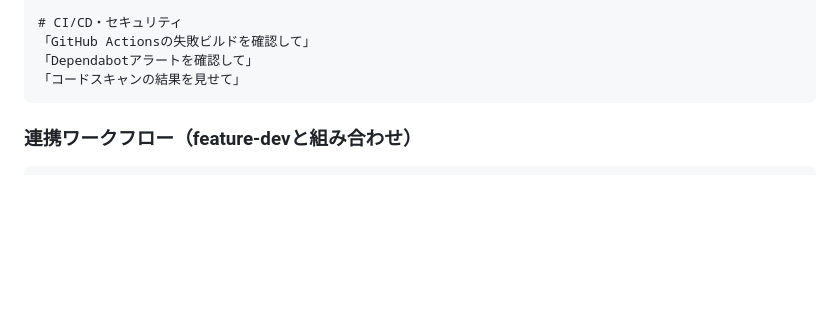
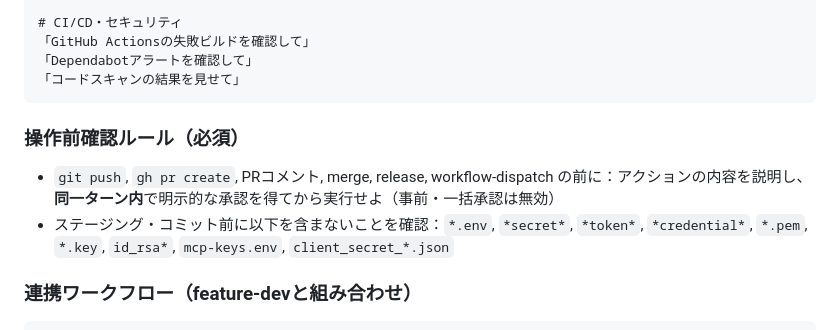
Before and after one commit to Ims-y/Claude-Lab, a Markdown page: CLAUDE.md, the part around one of its changes. Drawn GitHub-style; blank space fills up the shorter version.

````diff
--- a/CLAUDE.md
+++ b/CLAUDE.md
@@ -181,6 +201,10 @@ Phase 7: 完了確認
 「Dependabotアラートを確認して」
 「コードスキャンの結果を見せて」
 ```
+
+### 操作前確認ルール（必須）
+- `git push`, `gh pr create`, PRコメント, merge, release, workflow-dispatch の前に：アクションの内容を説明し、**同一ターン内**で明示的な承認を得てから実行せよ（事前・一括承認は無効）
+- ステージング・コミット前に以下を含まないことを確認：`*.env`, `*secret*`, `*token*`, `*credential*`, `*.pem`, `*.key`, `id_rsa*`, `mcp-keys.env`, `client_secret_*.json`
 
 ### 連携ワークフロー（feature-devと組み合わせ）
 ```
````
Also changed, not shown: other parts of CLAUDE.md (+31 -2 lines).
